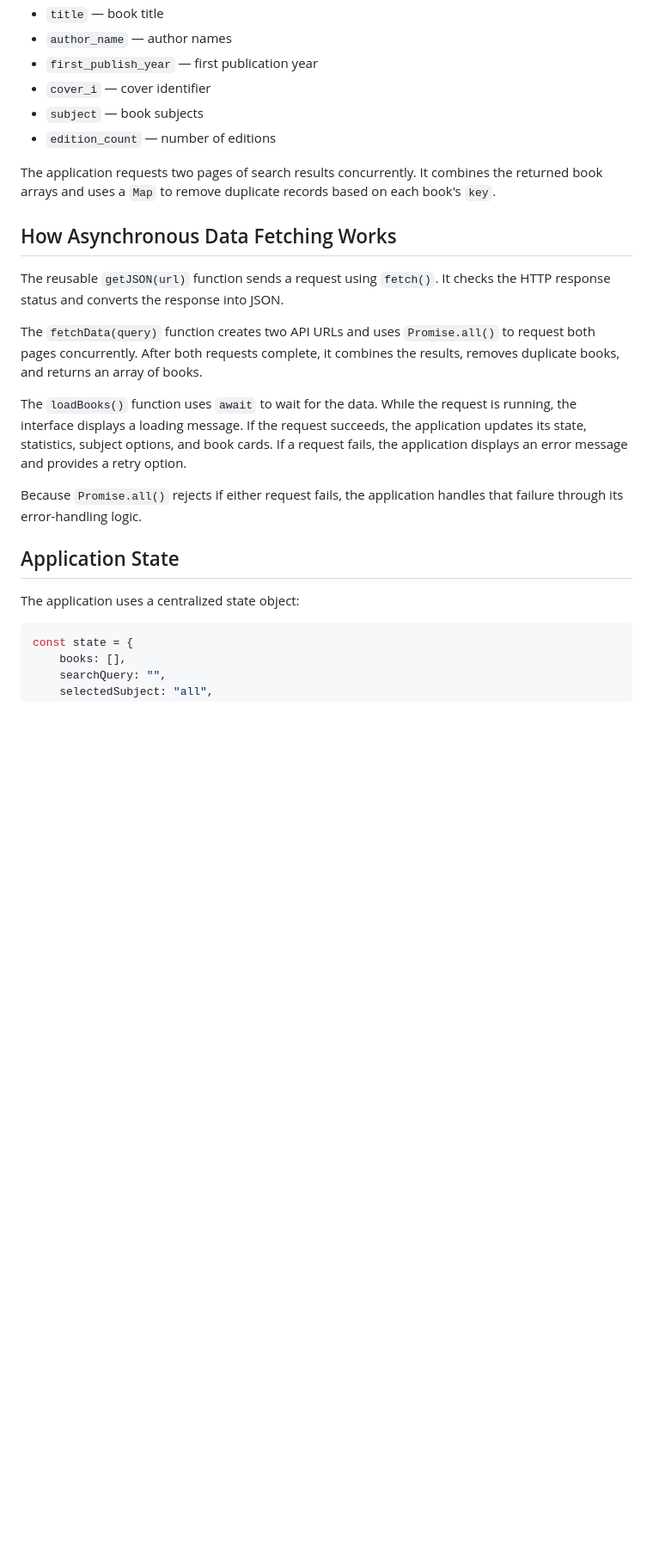
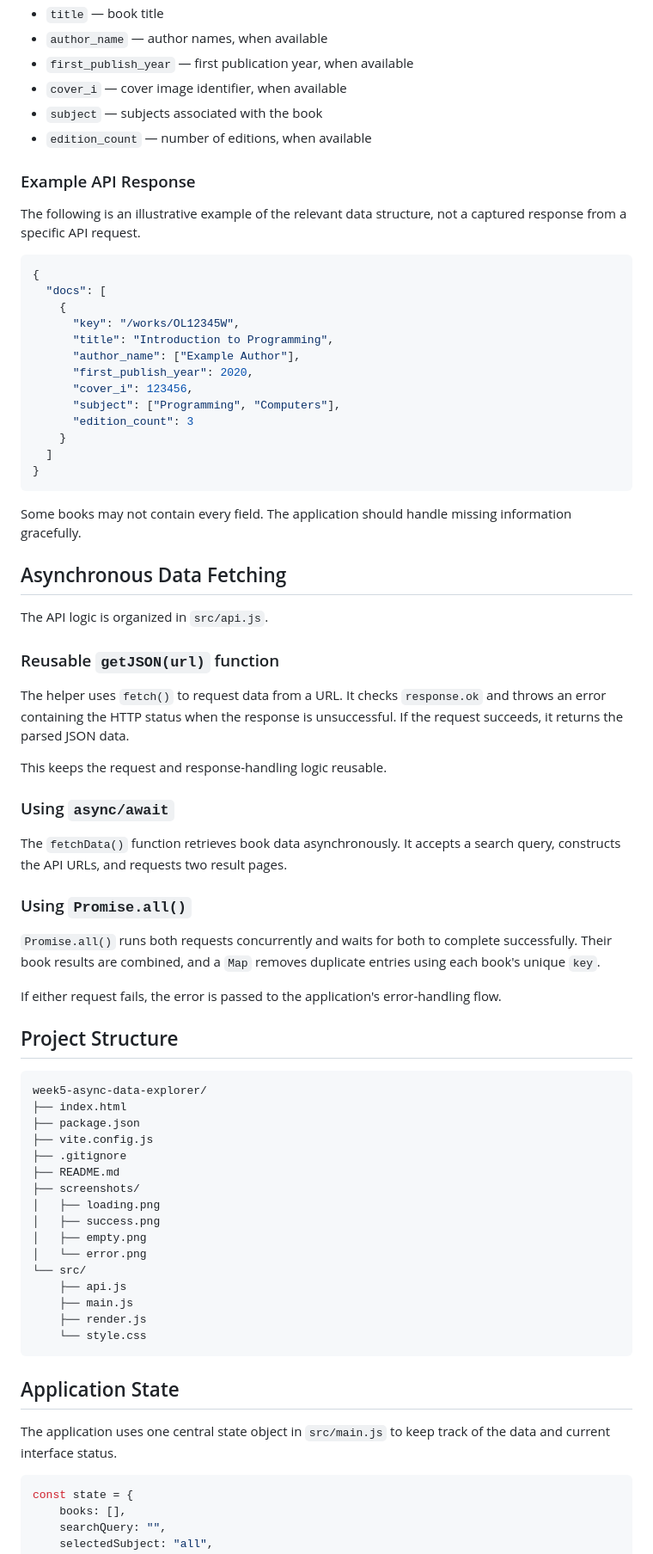
Before and after one commit to rithairagena13-spec/week5-async-data-explorer, a Markdown page: README.md, the part around one of its changes. Shown at 86% size. Drawn GitHub-style; blank space fills up the shorter version.

````diff
--- a/README.md
+++ b/README.md
@@ -63,25 +67,76 @@ The application requests book information such as:
 - `title` — book title
-- `author_name` — author names
-- `first_publish_year` — first publication year
-- `cover_i` — cover identifier
-- `subject` — book subjects
-- `edition_count` — number of editions
+- `author_name` — author names, when available
+- `first_publish_year` — first publication year, when available
+- `cover_i` — cover image identifier, when available
+- `subject` — subjects associated with the book
+- `edition_count` — number of editions, when available
 
-The application requests two pages of search results concurrently. It combines the returned book arrays and uses a `Map` to remove duplicate records based on each book's `key`.
+### Example API Response
 
-## How Asynchronous Data Fetching Works
+The following is an illustrative example of the relevant data structure, not a captured response from a specific API request.
 
-The reusable `getJSON(url)` function sends a request using `fetch()`. It checks the HTTP response status and converts the response into JSON.
+```json
+{
+  "docs": [
+    {
+      "key": "/works/OL12345W",
+      "title": "Introduction to Programming",
+      "author_name": ["Example Author"],
+      "first_publish_year": 2020,
+      "cover_i": 123456,
+      "subject": ["Programming", "Computers"],
+      "edition_count": 3
+    }
+  ]
+}
+```
 
-The `fetchData(query)` function creates two API URLs and uses `Promise.all()` to request both pages concurrently. After both requests complete, it combines the results, removes duplicate books, and returns an array of books.
+Some books may not contain every field. The application should handle missing information gracefully.
 
-The `loadBooks()` function uses `await` to wait for the data. While the request is running, the interface displays a loading message. If the request succeeds, the application updates its state, statistics, subject options, and book cards. If a request fails, the application displays an error message and provides a retry option.
+## Asynchronous Data Fetching
 
-Because `Promise.all()` rejects if either request fails, the application handles that failure through its error-handling logic.
+The API logic is organized in `src/api.js`.
+
+### Reusable `getJSON(url)` function
+
+The helper uses `fetch()` to request data from a URL. It checks `response.ok` and throws an error containing the HTTP status when the response is unsuccessful. If the request succeeds, it returns the parsed JSON data.
+
+This keeps the request and response-handling logic reusable.
+
+### Using `async/await`
+
+The `fetchData()` function retrieves book data asynchronously. It accepts a search query, constructs the API URLs, and requests two result pages.
+
+### Using `Promise.all()`
+
+`Promise.all()` runs both requests concurrently and waits for both to complete successfully. Their book results are combined, and a `Map` removes duplicate entries using each book's unique `key`.
+
+If either request fails, the error is passed to the application's error-handling flow.
+
+## Project Structure
+
+```text
+week5-async-data-explorer/
+├── index.html
+├── package.json
+├── vite.config.js
+├── .gitignore
+├── README.md
+├── screenshots/
+│   ├── loading.png
+│   ├── success.png
+│   ├── empty.png
+│   └── error.png
+└── src/
+    ├── api.js
+    ├── main.js
+    ├── render.js
+    └── style.css
+```
 
 ## Application State
 
-The application uses a centralized state object:
+The application uses one central state object in `src/main.js` to keep track of the data and current interface status.
 
 ```javascript
 const state = {
````
Also changed, not shown: other parts of README.md (+140 -124 lines).
